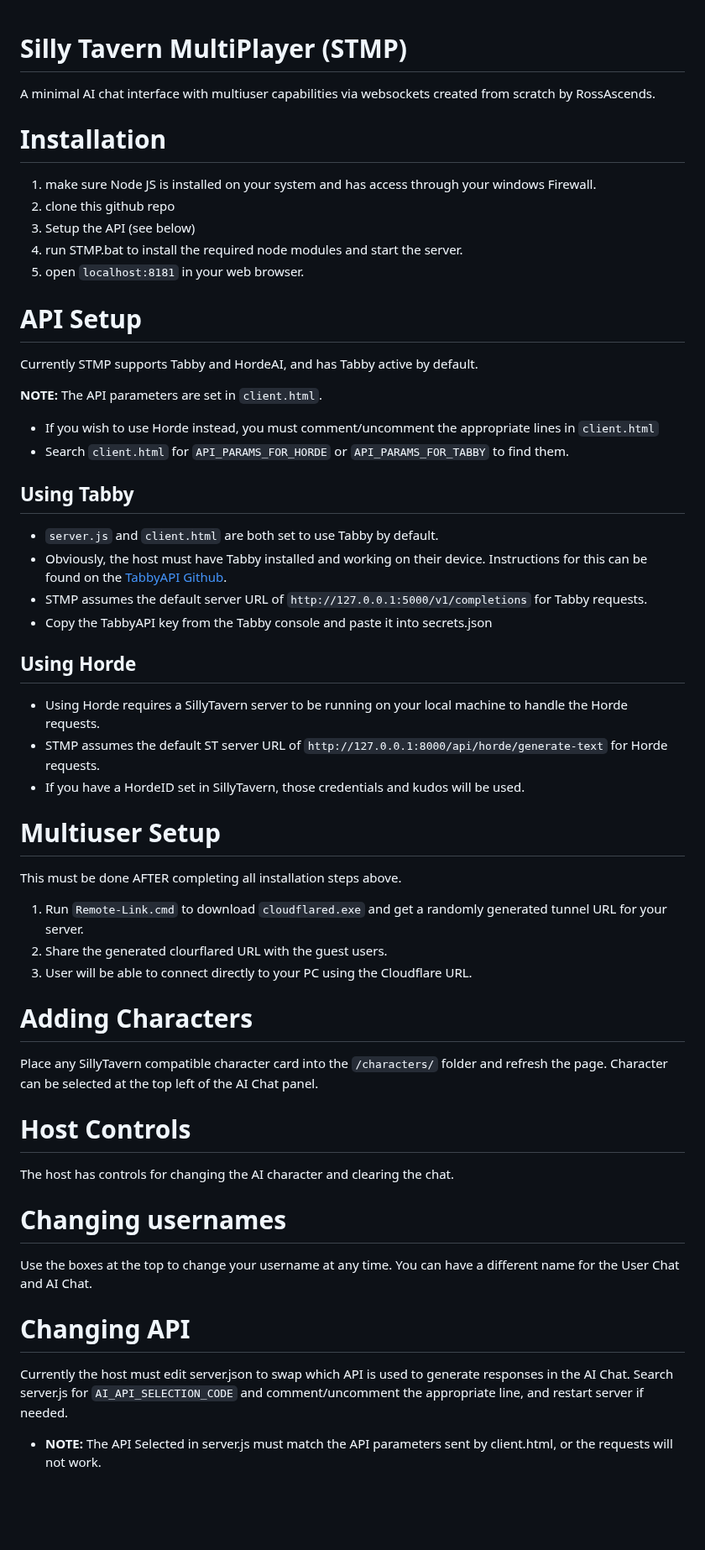
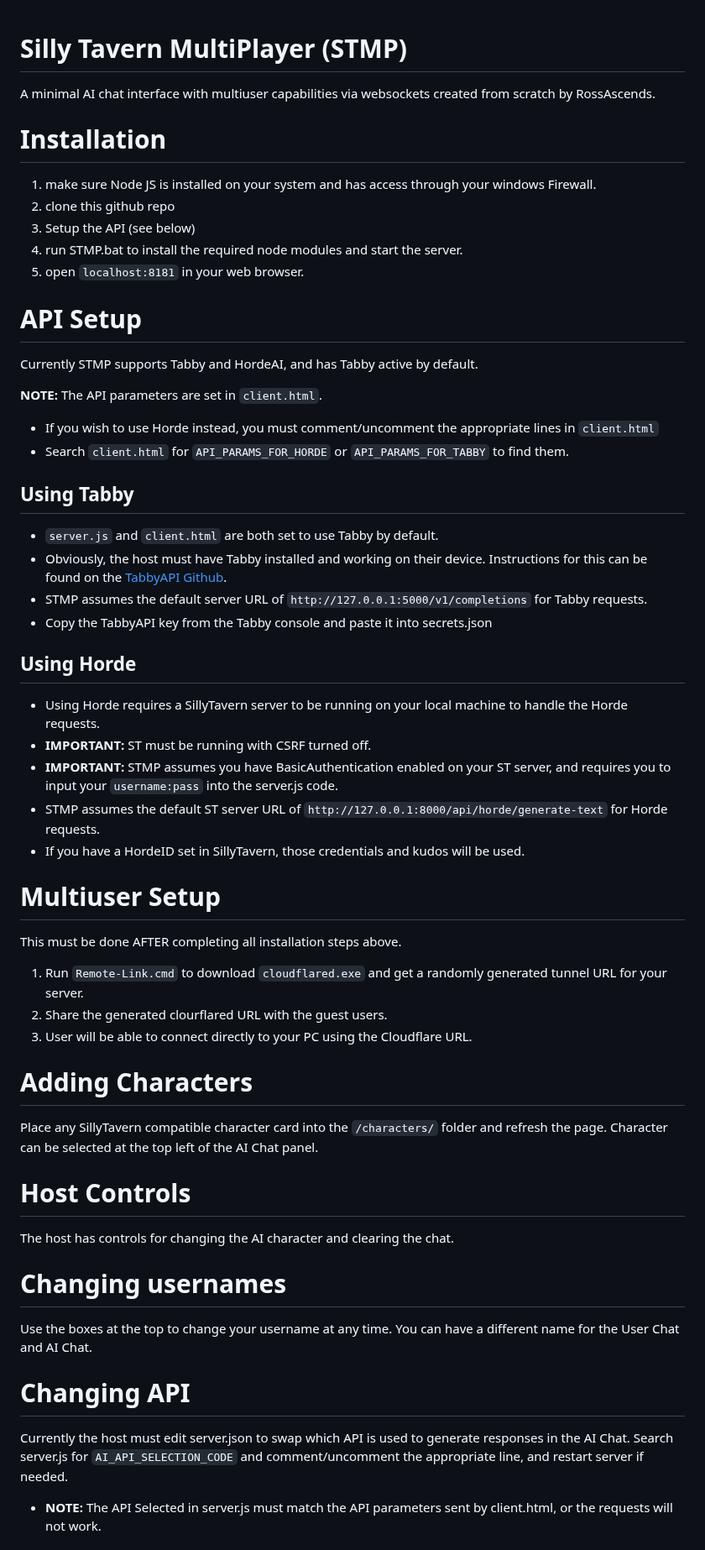
Before and after one commit to RossAscends/STMP, a Markdown page: README.md, the part around one of its changes. Shown at 84% size. GitHub-like rendering; blank space fills up the shorter version.

Commit message:
clarify readme for horde setup

```diff
--- a/README.md
+++ b/README.md
@@ -1,7 +1,9 @@
 # Silly Tavern MultiPlayer (STMP)
+
 A minimal AI chat interface with multiuser capabilities via websockets created from scratch by RossAscends.
 
 # Installation
+
 1. make sure Node JS is installed on your system and has access through your windows Firewall.
 2. clone this github repo
 3. Setup the API (see below)
@@ -9,43 +11,56 @@ A minimal AI chat interface with multiuser capabilities via websockets created f
 5. open `localhost:8181` in your web browser.
 
 # API Setup
+
 Currently STMP supports Tabby and HordeAI, and has Tabby active by default.
 
 **NOTE:** The API parameters are set in `client.html`.
+
 - If you wish to use Horde instead, you must comment/uncomment the appropriate lines in `client.html`
 - Search `client.html` for `API_PARAMS_FOR_HORDE` or `API_PARAMS_FOR_TABBY` to find them.
 
 ## Using Tabby
+
 - `server.js` and `client.html` are both set to use Tabby by default.
 - Obviously, the host must have Tabby installed and working on their device. Instructions for this can be found on the [TabbyAPI Github](https://github.com/theroyallab/tabbyAPI).
 - STMP assumes the default server URL of `http://127.0.0.1:5000/v1/completions` for Tabby requests.
 - Copy the TabbyAPI key from the Tabby console and paste it into secrets.json
 
 ## Using Horde
+
 - Using Horde requires a SillyTavern server to be running on your local machine to handle the Horde requests.
+- **IMPORTANT:** ST must be running with CSRF turned off.
+- **IMPORTANT:** STMP assumes you have BasicAuthentication enabled on your ST server, and requires you to input your `username:pass` into the server.js code.
 - STMP assumes the default ST server URL of `http://127.0.0.1:8000/api/horde/generate-text` for Horde requests.
 - If you have a HordeID set in SillyTavern, those credentials and kudos will be used.
 
 # Multiuser Setup
+
 This must be done AFTER completing all installation steps above.
+
 1. Run `Remote-Link.cmd` to download `cloudflared.exe` and get a randomly generated tunnel URL for your server.
 2. Share the generated clourflared URL with the guest users.
 3. User will be able to connect directly to your PC using the Cloudflare URL.
 
 # Adding Characters
+
 Place any SillyTavern compatible character card into the `/characters/` folder and refresh the page.
 Character can be selected at the top left of the AI Chat panel.
 
 # Host Controls
+
 The host has controls for changing the AI character and clearing the chat.
 
 # Changing usernames
+
 Use the boxes at the top to change your username at any time.
 You can have a different name for the User Chat and AI Chat.
 
 # Changing API
+
 Currently the host must edit server.json to swap which API is used to generate responses in the AI Chat.
 Search server.js for `AI_API_SELECTION_CODE` and comment/uncomment the appropriate line, and restart server if needed.
+
 - **NOTE:** The API Selected in server.js must match the API parameters sent by client.html, or the requests will not work.
 
 # Planned Features
```
Also changed, not shown: other parts of README.md (+1 -0 lines).
